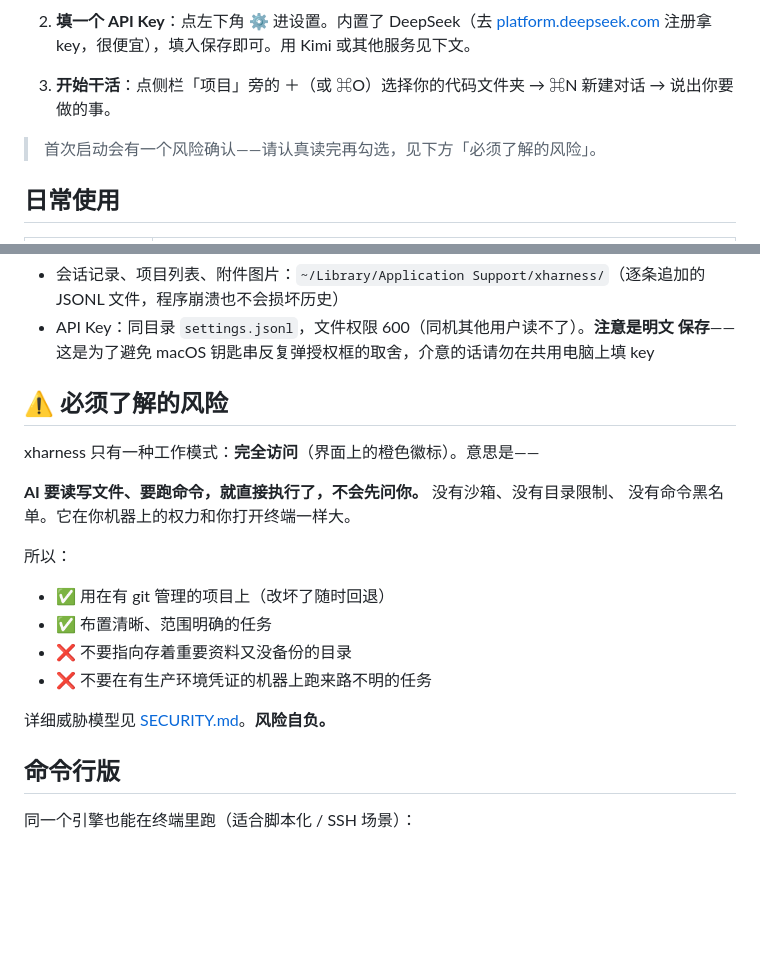
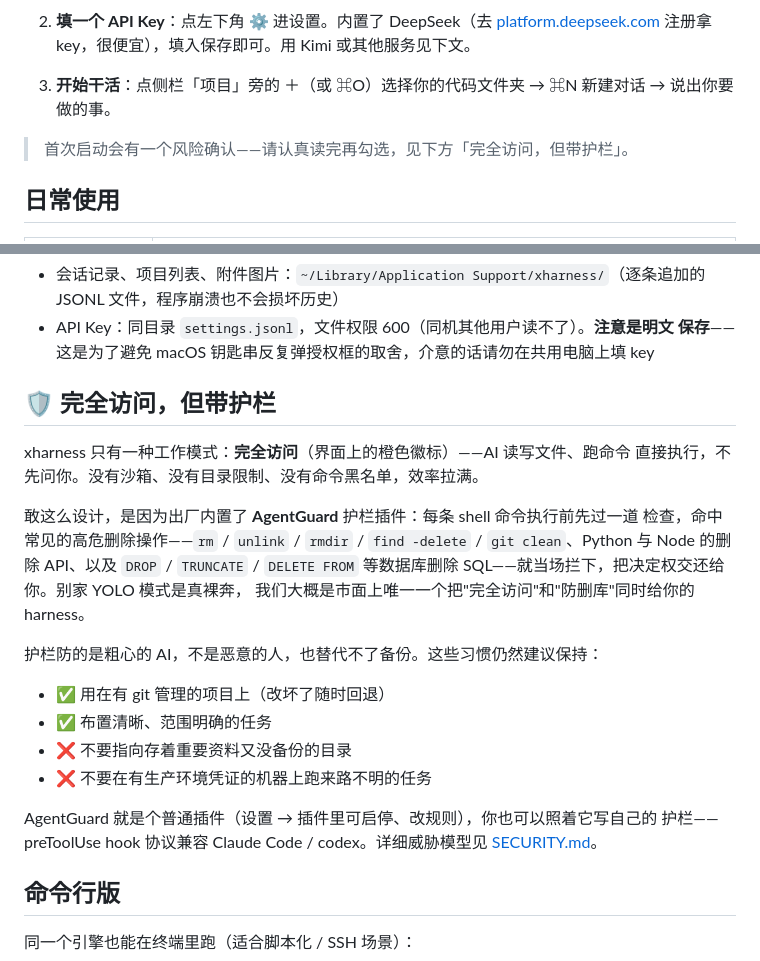
Before and after one commit to linearuncle/xharness, a Markdown page: README.md, 2 parts joined by grey strips. Rendered like a GitHub page; blank space fills up the shorter version.

Commit message:
README：风险章节改写为「完全访问，但带护栏」——以内置 AgentGuard 防删除护栏为卖点，保留使用边界说明
Co-Authored-By: Claude Fable 5 <noreply@anthropic.com>
Claude-Session: https://claude.ai/code/session_01LZ7bkc7ExfCVKFB5XZc7X1

```diff
--- a/README.md
+++ b/README.md
@@ -36,7 +36,7 @@
 2. **填一个 API Key**：点左下角 ⚙ 进设置。内置了 DeepSeek（去 [platform.deepseek.com](https://platform.deepseek.com) 注册拿 key，很便宜），填入保存即可。用 Kimi 或其他服务见下文。
 3. **开始干活**：点侧栏「项目」旁的 ＋（或 ⌘O）选择你的代码文件夹 → ⌘N 新建对话 → 说出你要做的事。
 
-> 首次启动会有一个风险确认——请认真读完再勾选，见下方「必须了解的风险」。
+> 首次启动会有一个风险确认——请认真读完再勾选，见下方「完全访问，但带护栏」。
 
 ## 日常使用
 
@@ -88,21 +88,27 @@ xharness 走 Anthropic Messages API **格式**，所以任何提供 Anthropic
 - API Key：同目录 `settings.jsonl`，文件权限 600（同机其他用户读不了）。**注意是明文
   保存**——这是为了避免 macOS 钥匙串反复弹授权框的取舍，介意的话请勿在共用电脑上填 key
 
-## ⚠️ 必须了解的风险
+## 🛡 完全访问，但带护栏
 
-xharness 只有一种工作模式：**完全访问**（界面上的橙色徽标）。意思是——
+xharness 只有一种工作模式：**完全访问**（界面上的橙色徽标）——AI 读写文件、跑命令
+直接执行，不先问你。没有沙箱、没有目录限制、没有命令黑名单，效率拉满。
 
-**AI 要读写文件、要跑命令，就直接执行了，不会先问你。** 没有沙箱、没有目录限制、
-没有命令黑名单。它在你机器上的权力和你打开终端一样大。
+敢这么设计，是因为出厂内置了 **AgentGuard** 护栏插件：每条 shell 命令执行前先过一道
+检查，命中常见的高危删除操作——`rm` / `unlink` / `rmdir` / `find -delete` /
+`git clean`、Python 与 Node 的删除 API、以及 `DROP` / `TRUNCATE` / `DELETE FROM`
+等数据库删除 SQL——就当场拦下，把决定权交还给你。别家 YOLO 模式是真裸奔，
+我们大概是市面上唯一一个把"完全访问"和"防删库"同时给你的 harness。
 
-所以：
+护栏防的是粗心的 AI，不是恶意的人，也替代不了备份。这些习惯仍然建议保持：
 
 - ✅ 用在有 git 管理的项目上（改坏了随时回退）
 - ✅ 布置清晰、范围明确的任务
 - ❌ 不要指向存着重要资料又没备份的目录
 - ❌ 不要在有生产环境凭证的机器上跑来路不明的任务
 
-详细威胁模型见 [SECURITY.md](SECURITY.md)。**风险自负。**
+AgentGuard 就是个普通插件（设置 → 插件里可启停、改规则），你也可以照着它写自己的
+护栏——preToolUse hook 协议兼容 Claude Code / codex。详细威胁模型见
+[SECURITY.md](SECURITY.md)。
 
 ## 命令行版
 
```
